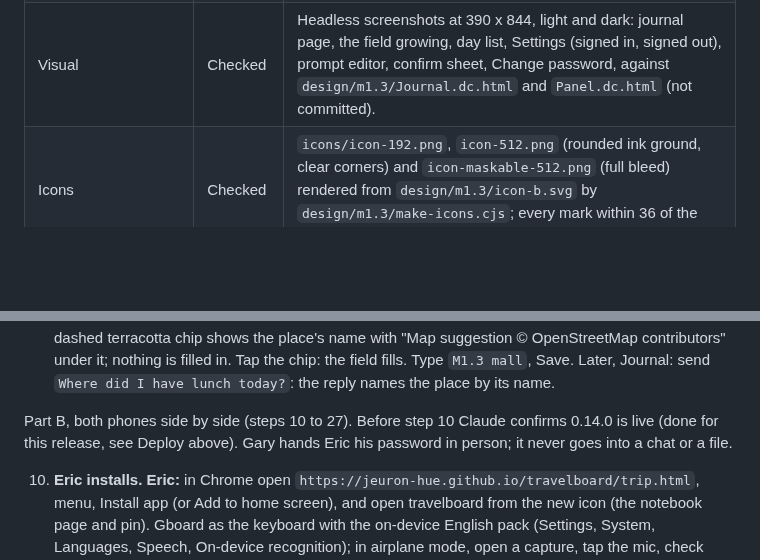
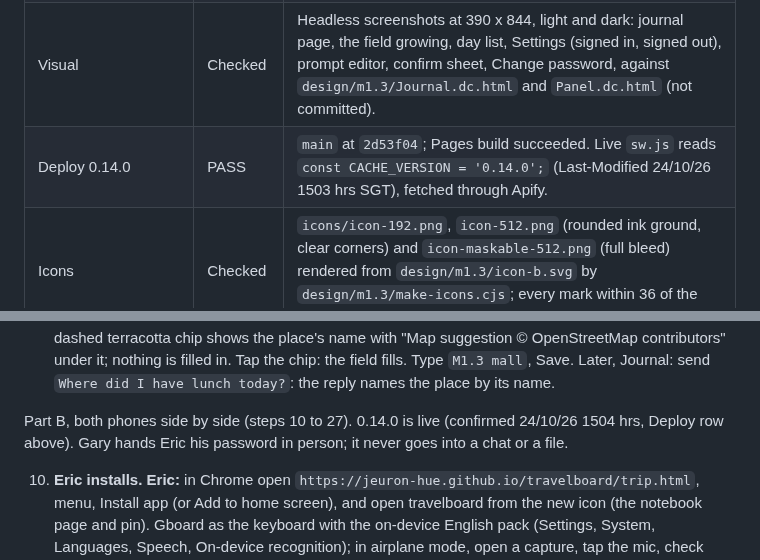
Before and after one commit to jeuron-hue/travelboard, a Markdown page: TESTS.md, 2 parts joined by grey strips. GitHub-like rendering; blank space fills up the shorter version.

Commit message:
TESTS.md: 0.14.0 live (sw.js CACHE_VERSION 0.14.0 confirmed through Apify)
Co-Authored-By: Claude Opus 5.5 <noreply@anthropic.com>
Claude-Session: https://claude.ai/code/session_01WGQR9NZXeRE96UazEJdiLM

```diff
--- a/TESTS.md
+++ b/TESTS.md
@@ -22,6 +22,7 @@ Acceptance lists are in `SPEC.md`; this file holds how each item is tested and t
 | `m12.test.cjs` | PASS, 56 of 56, two runs | Any browser dialog now fails the run. New M16: Remove opens the app's own sheet ("Remove Gary?", what leaves which phone, Cancel and Remove); Cancel sends nothing and keeps the link. M8 and M15 go through the sheet. M9, M10 send through the field. Hooks kept. |
 | `m13.test.cjs` | PASS, 104 of 104, three runs | Session A's 64 (N15 now checks the field opens no capture screen) plus 40 below (**items 6a, 7, 9**). Any browser dialog fails the run. |
 | Visual | Checked | Headless screenshots at 390 x 844, light and dark: journal page, the field growing, day list, Settings (signed in, signed out), prompt editor, confirm sheet, Change password, against `design/m1.3/Journal.dc.html` and `Panel.dc.html` (not committed). |
+| Deploy 0.14.0 | PASS | `main` at `2d53f04`; Pages build succeeded. Live `sw.js` reads `const CACHE_VERSION = '0.14.0';` (Last-Modified 24/10/26 1503 hrs SGT), fetched through Apify. |
 | Icons | Checked | `icons/icon-192.png`, `icon-512.png` (rounded ink ground, clear corners) and `icon-maskable-512.png` (full bleed) rendered from `design/m1.3/icon-b.svg` by `design/m1.3/make-icons.cjs`; every mark within 36 of the 40-unit safe radius (184 px of 205 px on the 512). |
 
 Headless session B groups (`m13.test.cjs`):
@@ -58,7 +59,7 @@ Part A, Gary alone, any time before Eric is there (steps 1 to 9).
 8. **Change password, Cancel only (7B item 13, Gary's half).** Settings, Password, Change: two fields and Save password, Cancel. Cancel: the fields close. (Change it for real only if you want a new password.)
 9. **Named place and the journal (7C items 4 and 6; carried from session A step 8).** At a named place with signal (a mall, shop, station or park, for example Tampines Mall): Capture. Within a few seconds a dashed terracotta chip shows the place's name with "Map suggestion © OpenStreetMap contributors" under it; nothing is filled in. Tap the chip: the field fills. Type `M1.3 mall`, Save. Later, Journal: send `Where did I have lunch today?`: the reply names the place by its name.
 
-Part B, both phones side by side (steps 10 to 27). Before step 10 Claude confirms 0.14.0 is live (done for this release, see Deploy above). Gary hands Eric his password in person; it never goes into a chat or a file.
+Part B, both phones side by side (steps 10 to 27). 0.14.0 is live (confirmed 24/10/26 1504 hrs, Deploy row above). Gary hands Eric his password in person; it never goes into a chat or a file.
 
 10. **Eric installs.** **Eric:** in Chrome open `https://jeuron-hue.github.io/travelboard/trip.html`, menu, Install app (or Add to home screen), and open travelboard from the new icon (the notebook page and pin). Gboard as the keyboard with the on-device English pack (Settings, System, Languages, Speech, On-device recognition); in airplane mode, open a capture, tap the mic, check dictation works, close the capture, airplane mode off.
 11. **Eric signs in (7B item 1).** **Eric:** tap the stamp ("SIGN IN", in blue). The sheet shows the sign-in form under ACCOUNT. Enter `eric@travelboard.local` and his password, Sign in to sync. The stamp reads SYNCED; Version 0.14.0; the account row reads eric@travelboard.local. His day view is empty.
```
